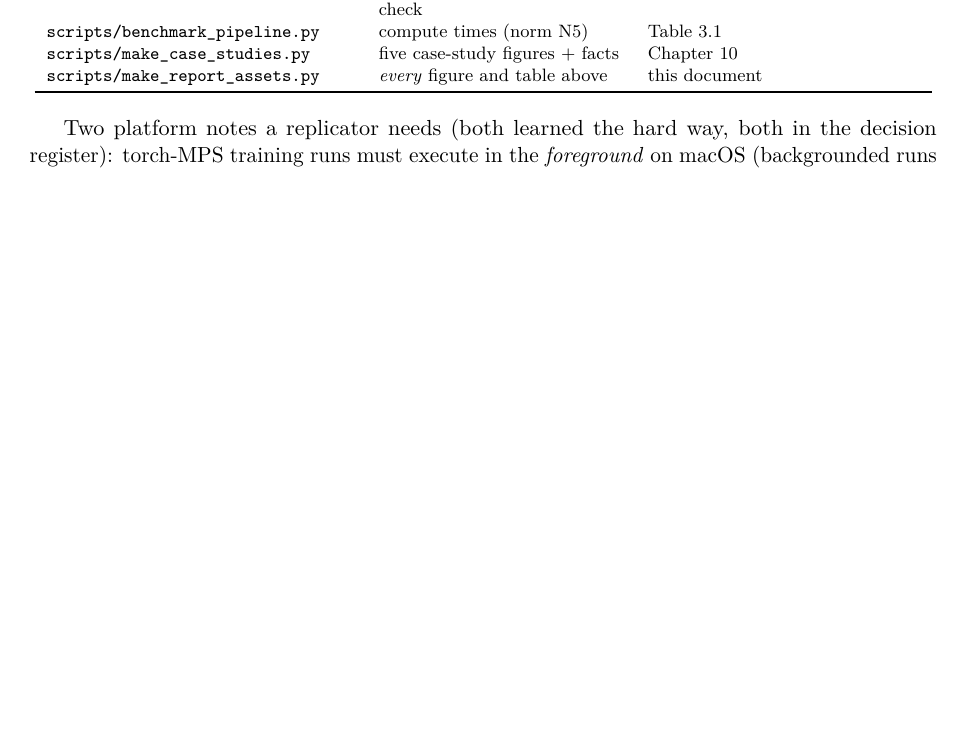
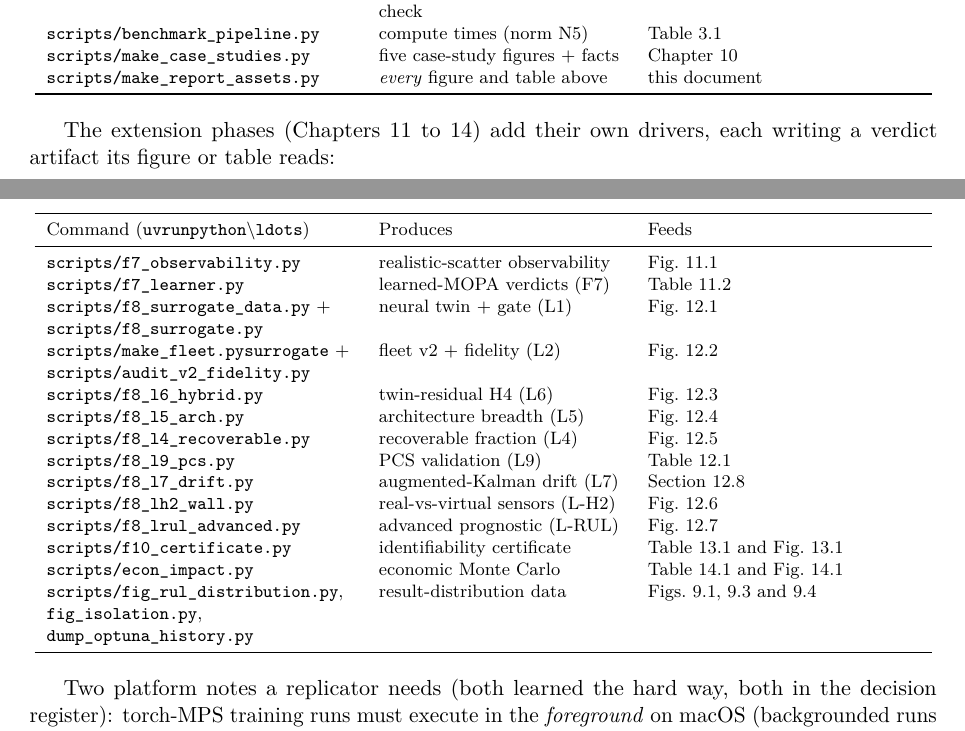
Before and after one commit to cedarcreeks/EHMbrAIn, a LaTeX thesis (paper/report/report.tex, which reads paper/report/chapters/03-methodology.tex): part of page 25 of 100 before the commit and two parts of pages 25 and 26 of 101 after it, the two joined at a grey line, cut so that both start at the same text, the shorter picture padded with empty space. Compiled offline with pdfLaTeX.

Commit message:
Documentation audit: every script and module now traced in the report
Cross-checked all work against the report and closed the gaps:
- Replication guide (ch3): added an 'extension phases' table mapping every
  F7/F8/F10/economics driver script to the figure/table it feeds
  (f7_observability, f7_learner, f8_surrogate*, audit_v2_fidelity, f8_l4/
  l5/l6/l7/l9, f8_lh2_wall, f8_lrul_advanced, f10_certificate, econ_impact,
  fig_* helpers) - previously only F0-F5 scripts were listed
- Software inventory (ch3): added the two new library modules
  perf/surrogate.py (L1 emitter) and trad/identifiability.py (F10)
- Milestone log (A2) + ch11: F8 line count corrected seven->nine, L-H2 and
  L-RUL added everywhere the count/list appeared
Verified: all 10 prereg tags referenced, all verdict artifacts exist and
are surfaced, all nine L-line sections present. 101 pages, 0/0/0/0.
Tests: 37 green.

```diff
--- a/paper/report/chapters/03-methodology.tex
+++ b/paper/report/chapters/03-methodology.tex
@@ -508,6 +515,32 @@ document (gate H6); the stage-by-stage mapping to report evidence is:
 \end{tabular}
 \end{center}
 
+The extension phases (\cref{ch:tomography,ch:overcoming,ch:breakthrough,ch:economics}) add
+their own drivers, each writing a verdict artifact its figure or table reads:
+
+\begin{center}\footnotesize
+\begin{tabular}{>{\raggedright\arraybackslash}p{0.34\textwidth}>{\raggedright\arraybackslash}p{0.27\textwidth}>{\raggedright\arraybackslash}p{0.30\textwidth}}
+  \toprule
+  Command (\code{uv run python \ldots}) & Produces & Feeds \\
+  \midrule
+  \code{scripts/f7_observability.py} & realistic-scatter observability & \cref{fig:f7-obs} \\
+  \code{scripts/f7_learner.py} & learned-MOPA verdicts (F7) & \cref{tab:f7-verdicts} \\
+  \code{scripts/f8_surrogate_data.py} + \code{scripts/f8_surrogate.py} & neural twin + gate (L1) & \cref{fig:surrogate} \\
+  \code{scripts/make_fleet.py surrogate} + \code{scripts/audit_v2_fidelity.py} & fleet v2 + fidelity (L2) & \cref{fig:v2-fidelity} \\
+  \code{scripts/f8_l6_hybrid.py} & twin-residual H4 (L6) & \cref{fig:h4v2} \\
+  \code{scripts/f8_l5_arch.py} & architecture breadth (L5) & \cref{fig:arch} \\
+  \code{scripts/f8_l4_recoverable.py} & recoverable fraction (L4) & \cref{fig:recoverable} \\
+  \code{scripts/f8_l9_pcs.py} & PCS validation (L9) & \cref{tab:pcs} \\
+  \code{scripts/f8_l7_drift.py} & augmented-Kalman drift (L7) & \cref{sec:f8-l7} \\
+  \code{scripts/f8_lh2_wall.py} & real-vs-virtual sensors (L-H2) & \cref{fig:wall} \\
+  \code{scripts/f8_lrul_advanced.py} & advanced prognostic (L-RUL) & \cref{fig:lrul} \\
+  \code{scripts/f10_certificate.py} & identifiability certificate & \cref{tab:f10,fig:f10} \\
+  \code{scripts/econ_impact.py} & economic Monte Carlo & \cref{tab:econ,fig:econ} \\
+  \code{scripts/fig_rul_distribution.py}, \code{fig_isolation.py}, \code{dump_optuna_history.py} & result-distribution data & \cref{fig:rul-dist,fig:iso-confusion,fig:optuna} \\
+  \bottomrule
+\end{tabular}
+\end{center}
+
 Two platform notes a replicator needs (both learned the hard way, both in the decision
 register): torch-MPS training runs must execute in the \emph{foreground} on macOS
 (backgrounded runs segfault), and XGBoost cannot coexist with torch-MPS in one process
```
Also changed, not shown: paper/report/chapters/11-overcoming.tex (+6 -5 lines), paper/report/chapters/A2-milestone-log.tex (+4 -2 lines), paper/report/report.pdf, paper/report/chapters/03-methodology.tex (7 more changed lines).
